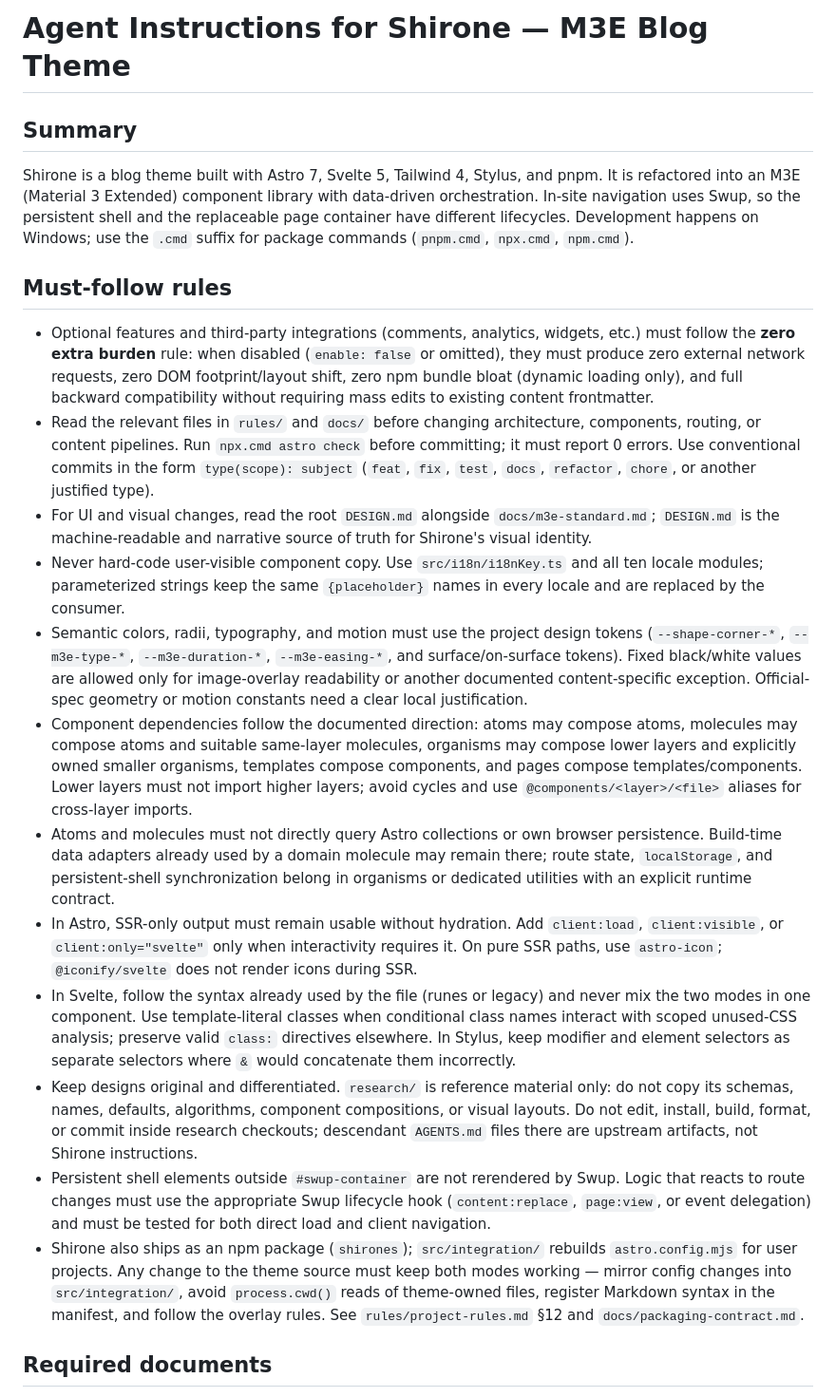
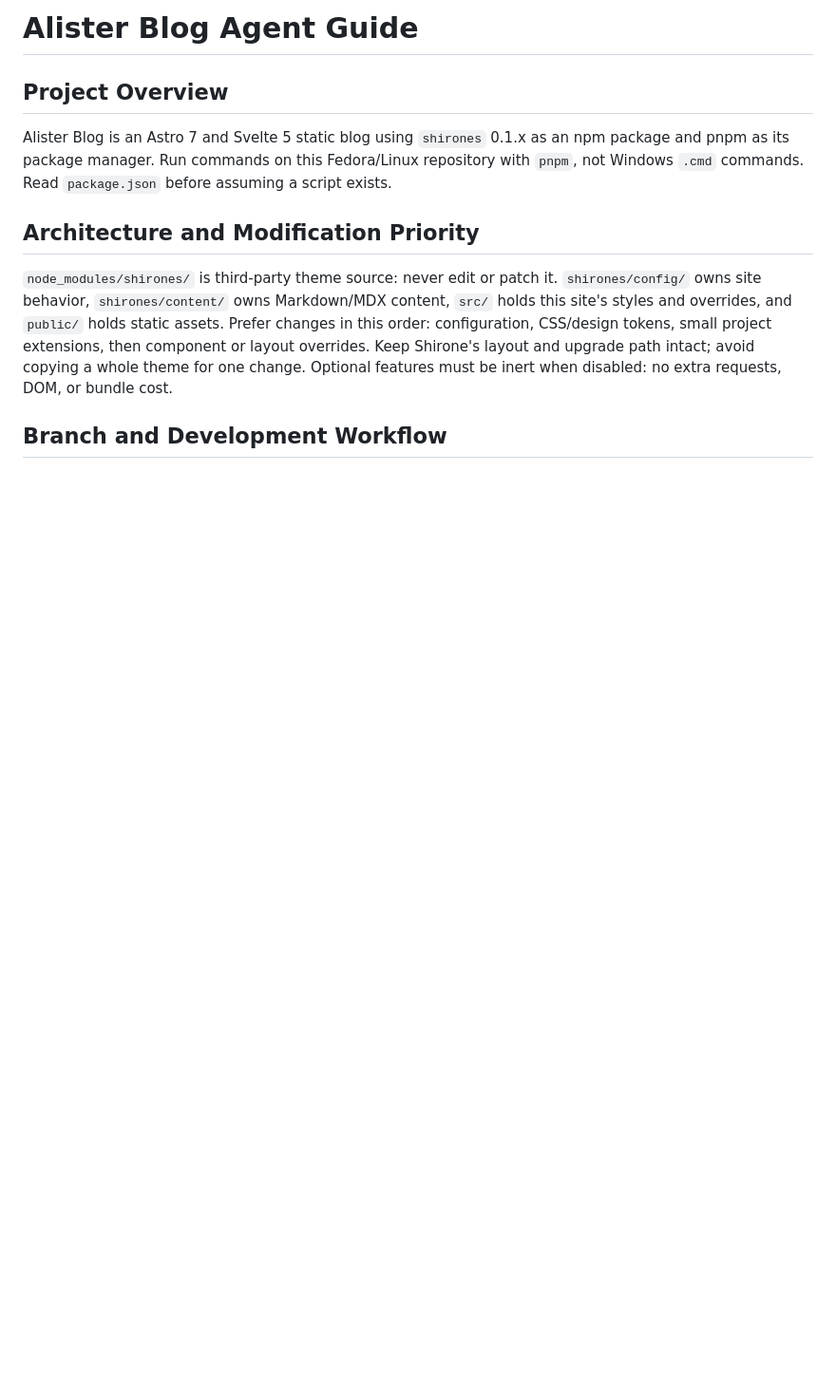
Before and after one commit to asterShining/alister-blog, a Markdown page: AGENTS.md, the part around one of its changes. Shown at 95% size. Drawn GitHub-style; blank space fills up the shorter version.

```diff
--- a/AGENTS.md
+++ b/AGENTS.md
@@ -1,23 +1,12 @@
-# Agent Instructions for Shirone — M3E Blog Theme
+# Alister Blog Agent Guide
 
-## Summary
+## Project Overview
 
-Shirone is a blog theme built with Astro 7, Svelte 5, Tailwind 4, Stylus, and pnpm. It is refactored into an M3E (Material 3 Extended) component library with data-driven orchestration. In-site navigation uses Swup, so the persistent shell and the replaceable page container have different lifecycles. Development happens on Windows; use the `.cmd` suffix for package commands (`pnpm.cmd`, `npx.cmd`, `npm.cmd`).
+Alister Blog is an Astro 7 and Svelte 5 static blog using `shirones` 0.1.x as an npm package and pnpm as its package manager. Run commands on this Fedora/Linux repository with `pnpm`, not Windows `.cmd` commands. Read `package.json` before assuming a script exists.
 
-## Must-follow rules
+## Architecture and Modification Priority
 
-- Optional features and third-party integrations (comments, analytics, widgets, etc.) must follow the **zero extra burden** rule: when disabled (`enable: false` or omitted), they must produce zero external network requests, zero DOM footprint/layout shift, zero npm bundle bloat (dynamic loading only), and full backward compatibility without requiring mass edits to existing content frontmatter.
-- Read the relevant files in `rules/` and `docs/` before changing architecture, components, routing, or content pipelines. Run `npx.cmd astro check` before committing; it must report 0 errors. Use conventional commits in the form `type(scope): subject` (`feat`, `fix`, `test`, `docs`, `refactor`, `chore`, or another justified type).
-- For UI and visual changes, read the root `DESIGN.md` alongside `docs/m3e-standard.md`; `DESIGN.md` is the machine-readable and narrative source of truth for Shirone's visual identity.
-- Never hard-code user-visible component copy. Use `src/i18n/i18nKey.ts` and all ten locale modules; parameterized strings keep the same `{placeholder}` names in every locale and are replaced by the consumer.
-- Semantic colors, radii, typography, and motion must use the project design tokens (`--shape-corner-*`, `--m3e-type-*`, `--m3e-duration-*`, `--m3e-easing-*`, and surface/on-surface tokens). Fixed black/white values are allowed only for image-overlay readability or another documented content-specific exception. Official-spec geometry or motion constants need a clear local justification.
-- Component dependencies follow the documented direction: atoms may compose atoms, molecules may compose atoms and suitable same-layer molecules, organisms may compose lower layers and explicitly owned smaller organisms, templates compose components, and pages compose templates/components. Lower layers must not import higher layers; avoid cycles and use `@components/<layer>/<file>` aliases for cross-layer imports.
-- Atoms and molecules must not directly query Astro collections or own browser persistence. Build-time data adapters already used by a domain molecule may remain there; route state, `localStorage`, and persistent-shell synchronization belong in organisms or dedicated utilities with an explicit runtime contract.
-- In Astro, SSR-only output must remain usable without hydration. Add `client:load`, `client:visible`, or `client:only="svelte"` only when interactivity requires it. On pure SSR paths, use `astro-icon`; `@iconify/svelte` does not render icons during SSR.
-- In Svelte, follow the syntax already used by the file (runes or legacy) and never mix the two modes in one component. Use template-literal classes when conditional class names interact with scoped unused-CSS analysis; preserve valid `class:` directives elsewhere. In Stylus, keep modifier and element selectors as separate selectors where `&` would concatenate them incorrectly.
-- Keep designs original and differentiated. `research/` is reference material only: do not copy its schemas, names, defaults, algorithms, component compositions, or visual layouts. Do not edit, install, build, format, or commit inside research checkouts; descendant `AGENTS.md` files there are upstream artifacts, not Shirone instructions.
-- Persistent shell elements outside `#swup-container` are not rerendered by Swup. Logic that reacts to route changes must use the appropriate Swup lifecycle hook (`content:replace`, `page:view`, or event delegation) and must be tested for both direct load and client navigation.
-- Shirone also ships as an npm package (`shirones`); `src/integration/` rebuilds `astro.config.mjs` for user projects. Any change to the theme source must keep both modes working — mirror config changes into `src/integration/`, avoid `process.cwd()` reads of theme-owned files, register Markdown syntax in the manifest, and follow the overlay rules. See `rules/project-rules.md` §12 and `docs/packaging-contract.md`.
+`node_modules/shirones/` is third-party theme source: never edit or patch it. `shirones/config/` owns site behavior, `shirones/content/` owns Markdown/MDX content, `src/` holds this site's styles and overrides, and `public/` holds static assets. Prefer changes in this order: configuration, CSS/design tokens, small project extensions, then component or layout overrides. Keep Shirone's layout and upgrade path intact; avoid copying a whole theme for one change. Optional features must be inert when disabled: no extra requests, DOM, or bundle cost.
 
-## Required documents
+## Branch and Development Workflow
 
```
Also changed, not shown: other parts of AGENTS.md (+15 -27 lines).
